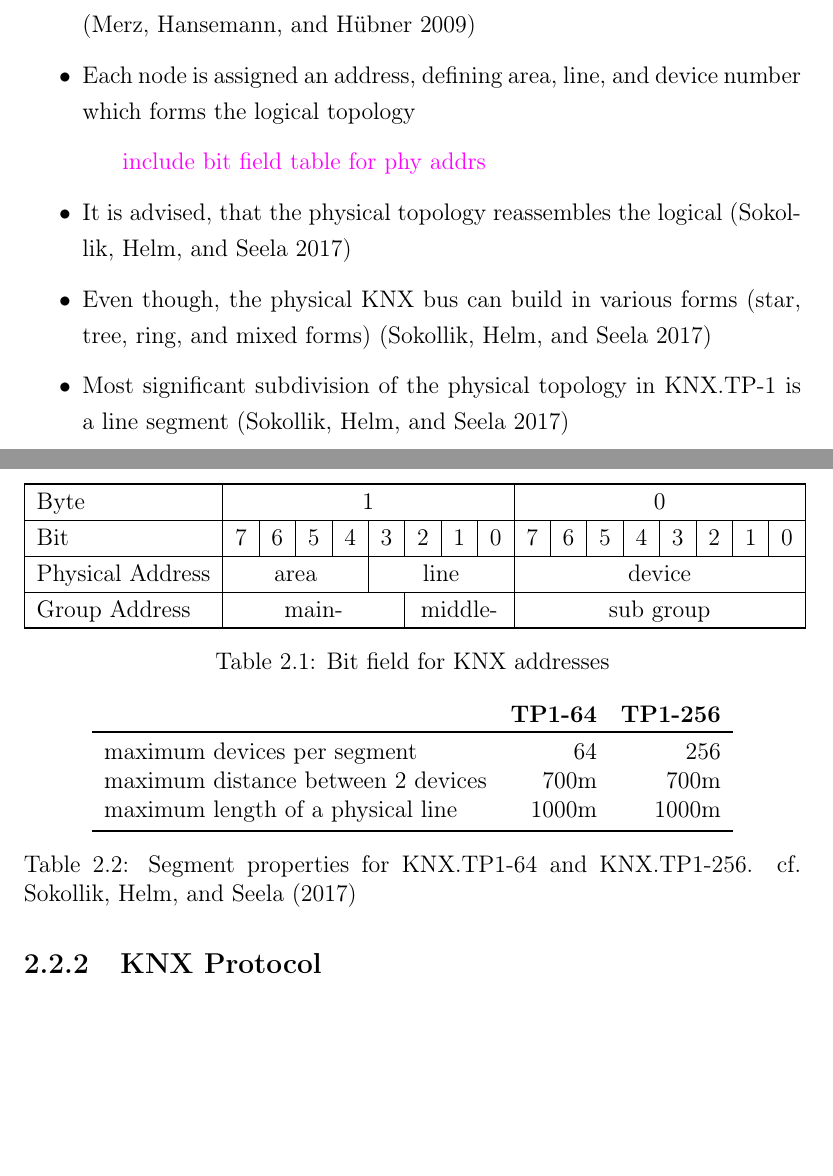
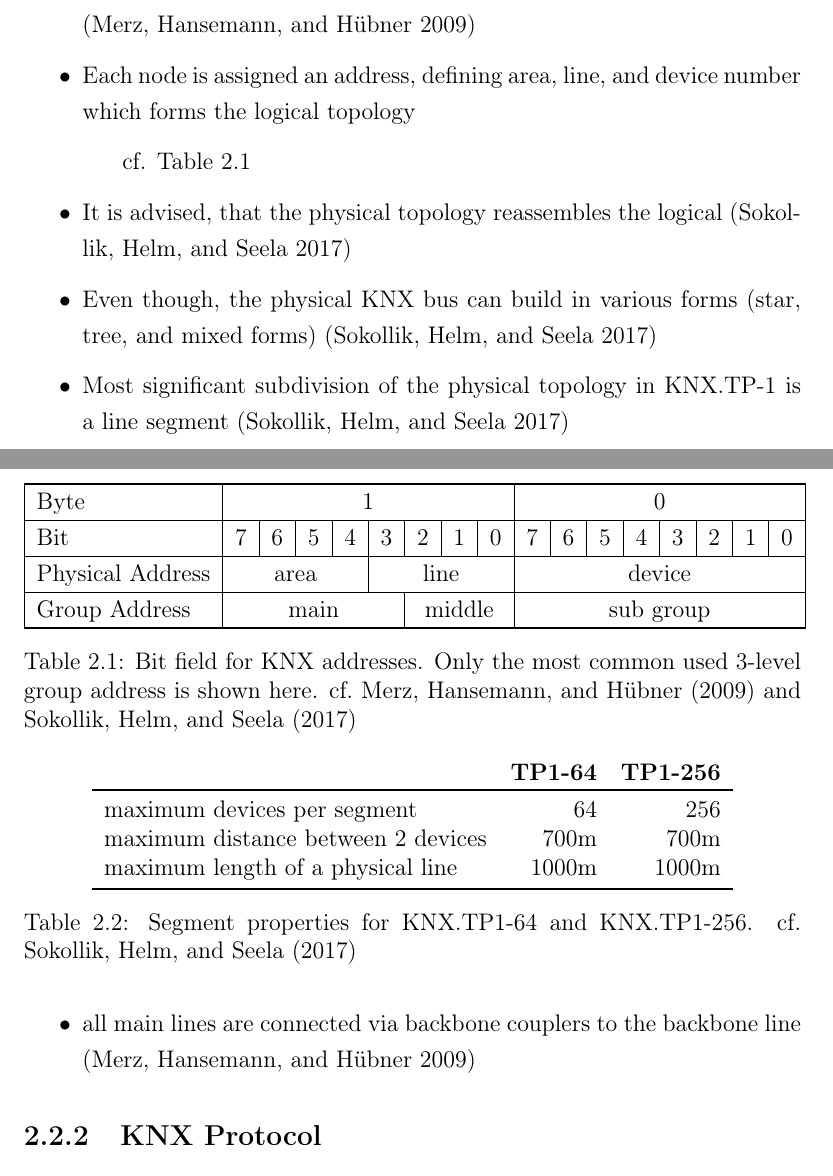
Before and after one commit to FreakyBytes/master-thesis, a LaTeX thesis (tex/master-thesis-peters.tex, which reads tex/chapter/100-background-bas.tex): two parts of pages 12 and 14 of 31, joined at a grey line, cut so that both start at the same text, the shorter picture padded with empty space. Compiled offline with pdfLaTeX.

Commit message:
more table tweaking

```diff
--- a/tex/chapter/100-background-bas.tex
+++ b/tex/chapter/100-background-bas.tex
@@ -41,9 +41,9 @@
 		\item "Several lines are connected to a main line and form an area" \parencite{Merz2009}
 		\item "Several areas are connected with each other via the back bone line" \parencite{Merz2009}
 		\item Each node is assigned an address, defining area, line, and device number which forms the logical topology
-			\subitem \hint{include bit field table for phy addrs}
+			\subitem cf. Table~\ref{tab:background:bas:knx:topo:addr}
 		\item It is advised, that the physical topology reassembles the logical \parencite{Sokollik2017}
-		\item Even though, the physical \knx bus can build in various forms (star, tree, ring, and mixed forms) \parencite{Sokollik2017}
+		\item Even though, the physical \knx bus can build in various forms (star, tree, and mixed forms) \parencite{Sokollik2017}
 		\item Most significant subdivision of the physical topology in \knx.TP-1 is a line segment \parencite{Sokollik2017}
 			\subitem a segment defines how many \knx devices can be connected on a physical line \parencite{Sokollik2017}
 			\subitem segment is a part of the bus system, which connects \knx devices electrical continuous with each other. \parencite{Sokollik2017}
@@ -62,5 +62,6 @@
 			\subitem line couplers have own physical address (device address 0) \parencite{Sokollik2017}
 			\subitem line couplers galvanically separate main line and sub line, are capable of routing \parencite{Sokollik2017}
+		\item all main lines are connected via backbone couplers to the backbone line \parencite{Merz2009}
 
 	\end{itemize}
 
@@ -75,10 +76,10 @@
 			Byte & \multicolumn{8}{c|}{1} & \multicolumn{8}{c|}{0} \\\midrule
 			Bit & 7 & 6 & 5 & 4 & 3 & 2 & 1 & 0 & 7 & 6 & 5 & 4 & 3 & 2 & 1 & 0\\\midrule
 			Physical Address & \multicolumn{4}{c|}{area} & \multicolumn{4}{c|}{line} & \multicolumn{8}{c|}{device}\\\midrule
-			Group Address & \multicolumn{5}{c|}{main-} & \multicolumn{3}{c|}{middle-} & \multicolumn{8}{c|}{sub group}\\
+			Group Address & \multicolumn{5}{c|}{main} & \multicolumn{3}{c|}{middle} & \multicolumn{8}{c|}{sub group}\\
 			\bottomrule
 		\end{tabular}
-		\caption{Bit field for \knx addresses}
+		\caption[Bit field for \knx addresses]{Bit field for \knx addresses. Only the most common used 3-level group address is shown here. cf.~\textcite{Merz2009,Sokollik2017} }
 		\label{tab:background:bas:knx:topo:addr}
 	\end{table}
 
```
Also changed, not shown: tex/chapter/100-background-bas.tex (4 more changed lines).
